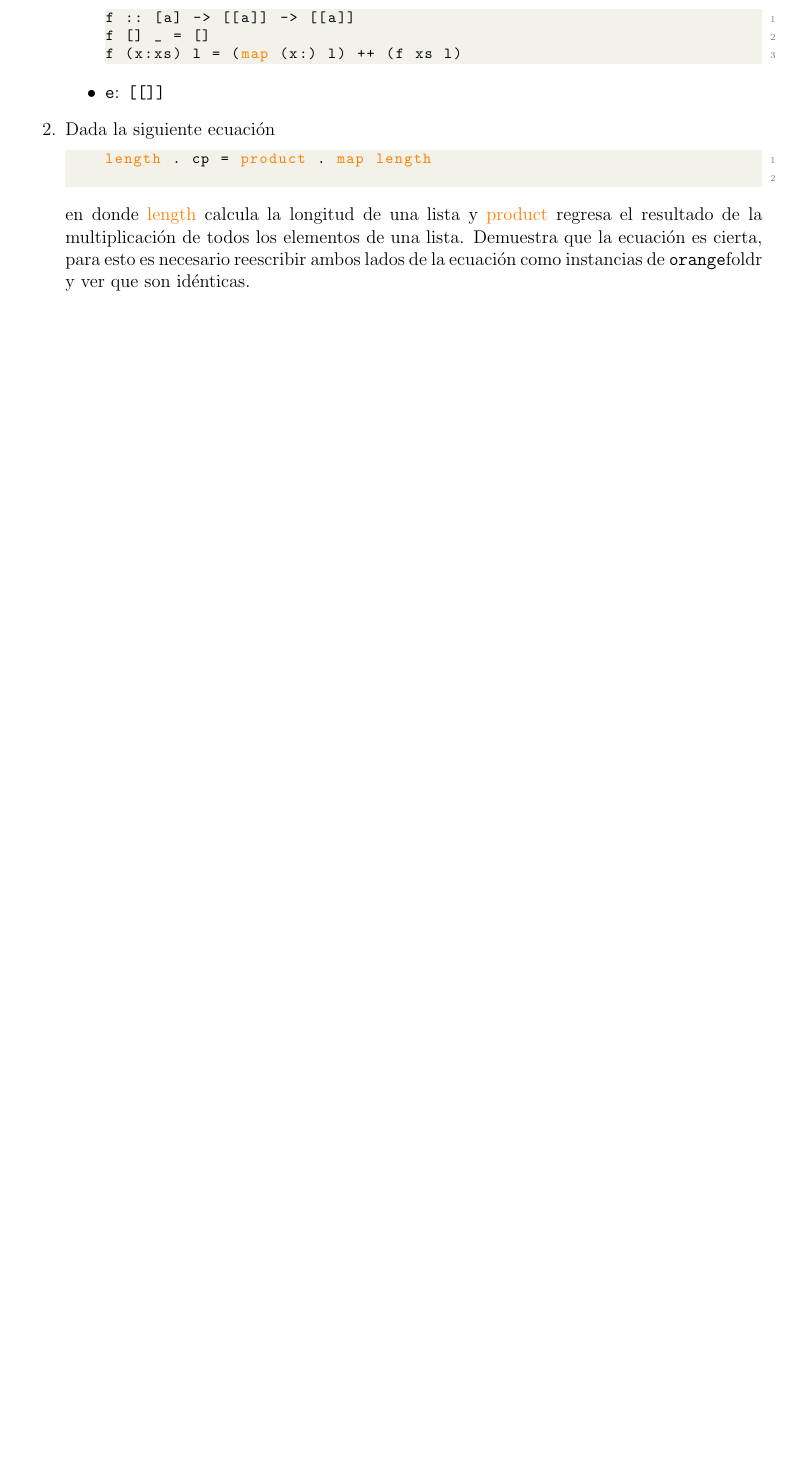
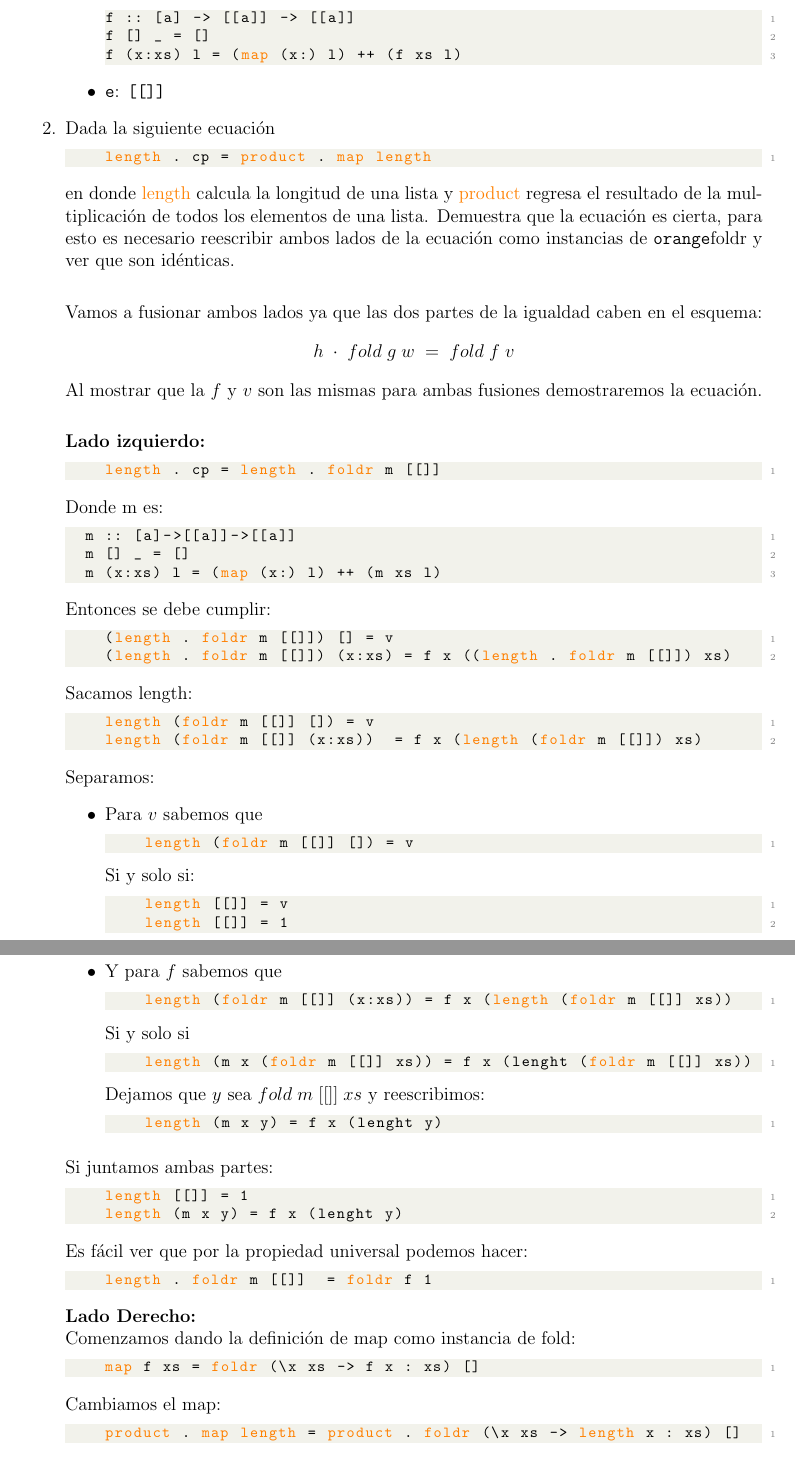
Before and after one commit to mildewyPrawn/Declarativa, a LaTeX problem sheet (Tareas/Tarea3/tarea3.tex): part of page 5 of 7 before the commit and two parts of pages 6 and 7 of 9 after it, the two joined at a grey line, cut so that both start at the same text, the shorter picture padded with empty space. Compiled offline with pdfLaTeX.

Commit message:
Regreso de la 2 y demostracion de la 4

```diff
--- a/Tareas/Tarea3/tarea3.tex
+++ b/Tareas/Tarea3/tarea3.tex
@@ -354,10 +391,70 @@ f (x:xs) l = (map (x:) l) ++ (f xs l)\end{lstlisting}
 
 \item Dada la siguiente ecuación
   \begin{lstlisting}[language=Haskell]
-    length . cp = product . map length
-  \end{lstlisting}
+    length . cp = product . map length\end{lstlisting}
   en donde \textcolor{orange}{length} calcula la longitud de una lista y
   \textcolor{orange}{product} regresa el resultado de la multiplicación de todos
   los elementos de una lista. Demuestra que la ecuación es cierta, para esto es
   necesario reescribir ambos lados de la ecuación como instancias de \texttt
-  {orange}{foldr} y ver que son idénticas.
+  {orange}{foldr} y ver que son idénticas.\\
+
+  \noindent Vamos a fusionar ambos lados ya que las dos partes de la igualdad
+  caben en el esquema:
+  \begin{align*}
+	h\;\cdot\;fold\;g\;w\;=\;fold\;f\;v
+  \end{align*}
+  Al mostrar que la $f$ y $v$ son las mismas para ambas fusiones demostraremos
+  la ecuación.\\
+
+  \textbf{Lado izquierdo:}
+  \begin{lstlisting}[language=Haskell]
+    length . cp = length . foldr m [[]]\end{lstlisting}
+Donde m es:
+  \begin{lstlisting}[language=Haskell]
+  m :: [a]->[[a]]->[[a]]
+  m [] _ = []
+  m (x:xs) l = (map (x:) l) ++ (m xs l)\end{lstlisting}
+  Entonces se debe cumplir:
+  \begin{lstlisting}[language=Haskell]
+    (length . foldr m [[]]) [] = v
+    (length . foldr m [[]]) (x:xs) = f x ((length . foldr m [[]]) xs)\end{lstlisting}
+  Sacamos length:
+  \begin{lstlisting}[language=Haskell]
+    length (foldr m [[]] []) = v
+    length (foldr m [[]] (x:xs))  = f x (length (foldr m [[]]) xs)\end{lstlisting}
+    Separamos:
+    \begin{itemize}
+    \item Para $v$ sabemos que
+    \begin{lstlisting}[language=Haskell]
+    length (foldr m [[]] []) = v\end{lstlisting}
+    Si y solo si:
+    \begin{lstlisting}[language=Haskell]
+    length [[]] = v
+    length [[]] = 1\end{lstlisting}
+
+    \item Y para $f$ sabemos que
+    \begin{lstlisting}[language=Haskell]
+    length (foldr m [[]] (x:xs)) = f x (length (foldr m [[]] xs))\end{lstlisting}
+    Si y solo si
+    \begin{lstlisting}[language=Haskell]
+    length (m x (foldr m [[]] xs)) = f x (lenght (foldr m [[]] xs))\end{lstlisting}
+	Dejamos que $y$ sea $fold\;m\;[[]]\;xs$ y reescribimos:
+    \begin{lstlisting}[language=Haskell]
+    length (m x y) = f x (lenght y)\end{lstlisting}
+    \end{itemize}
+
+    Si juntamos ambas partes:
+	\begin{lstlisting}[language=Haskell]
+    length [[]] = 1
+    length (m x y) = f x (lenght y)\end{lstlisting}
+    Es fácil ver que por la propiedad universal podemos hacer:
+	\begin{lstlisting}[language=Haskell]
+    length . foldr m [[]]  = foldr f 1\end{lstlisting}
+
+\textbf{Lado Derecho:}\\
+Comenzamos dando la definición de map como instancia de fold:
+\begin{lstlisting}[language=Haskell]
+    map f xs = foldr (\x xs -> f x : xs) []\end{lstlisting}
+Cambiamos el map:
+\begin{lstlisting}[language=Haskell]
+    product . map length = product . foldr (\x xs -> length x : xs) []\end{lstlisting}
@@ -364,5 +498,8 @@ f (x:xs) l = (map (x:) l) ++ (f xs l)\end{lstlisting}
+\begin{lstlisting}[language=Haskell]
+  product . foldr g [] = foldr f 1\end{lstlisting}
+
+En ambos casos llegamos a lo mismo.
 \end{enumerate}
-
 \section{Parte extra}
 En una granja con mucho folklore se discute acerca del siguiente
 razonamiento.  El día que nace un becerro, cualquiera lo puede cargar con
```
Also changed, not shown: Tareas/Tarea3/tarea3.tex (78 more changed lines).
